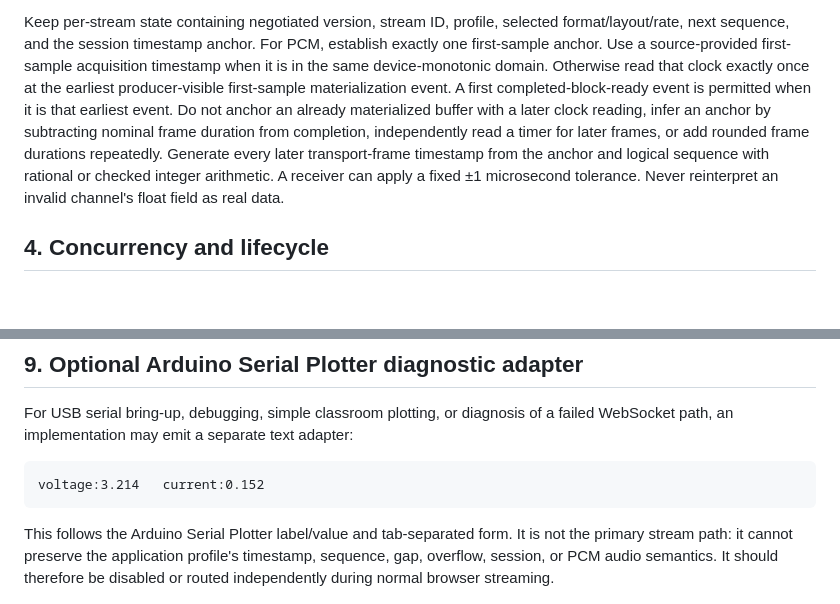
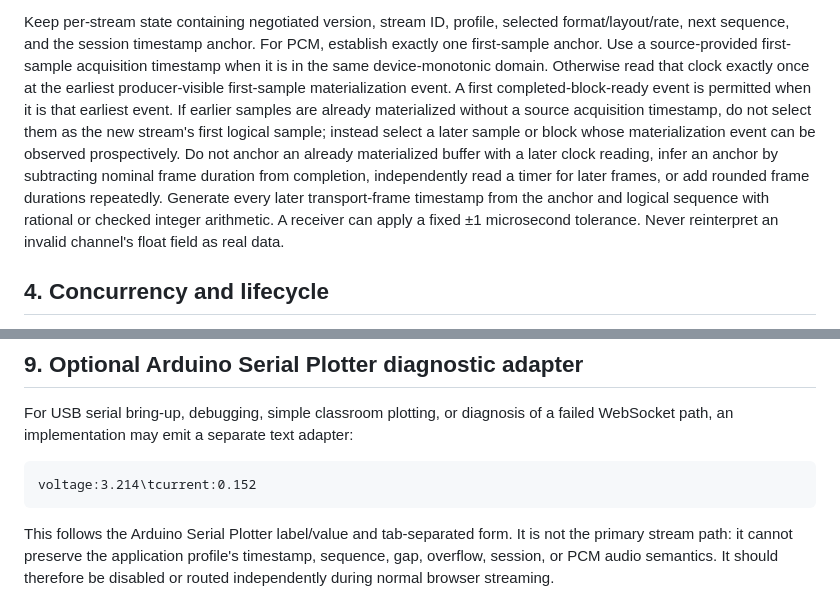
Before and after one commit to Yuichiroh-Kobayashi/Device-to-Browser-Data-Streaming, a Markdown page: docs/implementation-guidance.md, 2 parts joined by grey strips. Rendered like a GitHub page; blank space fills up the shorter version.

Commit message:
docs(protocol): document prospective PCM fallback selection

````diff
--- a/docs/implementation-guidance.md
+++ b/docs/implementation-guidance.md
@@ -46,14 +46,16 @@ For PCM, establish exactly one first-sample anchor. Use a source-provided
 first-sample acquisition timestamp when it is in the same device-monotonic
 domain. Otherwise read that clock exactly once at the earliest producer-visible
 first-sample materialization event. A first completed-block-ready event is
-permitted when it is that earliest event. Do not anchor an already materialized
-buffer with a later clock reading, infer an anchor by subtracting nominal frame
-duration from completion, independently read a timer for later frames, or add
-rounded frame durations repeatedly. Generate every later transport-frame
-timestamp from the anchor and logical sequence with rational or checked integer
-arithmetic. A receiver
-can apply a fixed ±1 microsecond tolerance. Never reinterpret an invalid
-channel's float field as real data.
+permitted when it is that earliest event. If earlier samples are already
+materialized without a source acquisition timestamp, do not select them as the
+new stream's first logical sample; instead select a later sample or block whose
+materialization event can be observed prospectively. Do not anchor an already
+materialized buffer with a later clock reading, infer an anchor by subtracting
+nominal frame duration from completion, independently read a timer for later
+frames, or add rounded frame durations repeatedly. Generate every later
+transport-frame timestamp from the anchor and logical sequence with rational or
+checked integer arithmetic. A receiver can apply a fixed ±1 microsecond
+tolerance. Never reinterpret an invalid channel's float field as real data.
 
 ## 4. Concurrency and lifecycle
 
@@ -134,7 +136,7 @@ For USB serial bring-up, debugging, simple classroom plotting, or diagnosis of
 a failed WebSocket path, an implementation may emit a separate text adapter:
 
 ```text
-voltage:3.214	current:0.152
+voltage:3.214\tcurrent:0.152
 ```
 
 This follows the Arduino Serial Plotter label/value and tab-separated form. It
````
